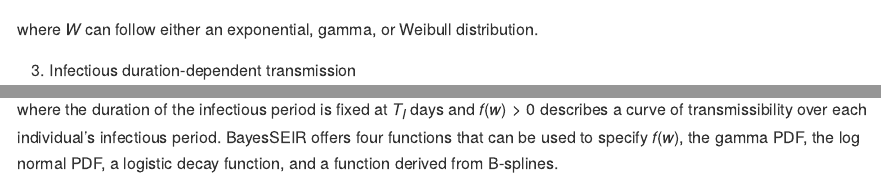
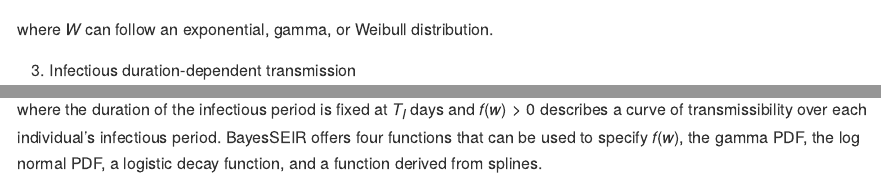
Before and after one commit to ceward18/BayesSEIR, an R Markdown document (README.Rmd): the page in a window 1100 px wide, from 1320 px down, and a second part further down, joined at a grey line. The pictures show the output file README.md that the author committed with the source, drawn offline in the style of GitHub.

Commit message:
updated README

```diff
--- a/README.Rmd
+++ b/README.Rmd
@@ -96,7 +97,7 @@ $\pi^{(\text{IR})} = 1 - \exp (- \rho_I)$
 
 $\pi^{(\text{IR})} = P(W \leq w + 1 | W > w)$
 
-where $W$ can follow either an exponential, gamma, or Weibull distribution.
+where $W$ can follow an exponential, gamma, or Weibull distribution.
 
 3. Infectious duration-dependent transmission
 
@@ -106,4 +107,4 @@ $\pi_t^{(\text{SE})} = 1 - \exp \Big[-e^{\theta_t} \Big(\Sigma f(w) I_{\text{wt}
 where the duration of the infectious period is fixed at $T_I$ days and $f(w) > 0$
 describes a curve of transmissibility over each individual's infectious period. BayesSEIR
 offers four functions that can be used to specify $f(w)$, the gamma PDF, the log
-normal PDF, a logistic decay function, and a function derived from B-splines.
+normal PDF, a logistic decay function, and a function derived from splines.
```
Also changed, not shown: README.md, README.Rmd (1 more changed lines), 1 other file.
